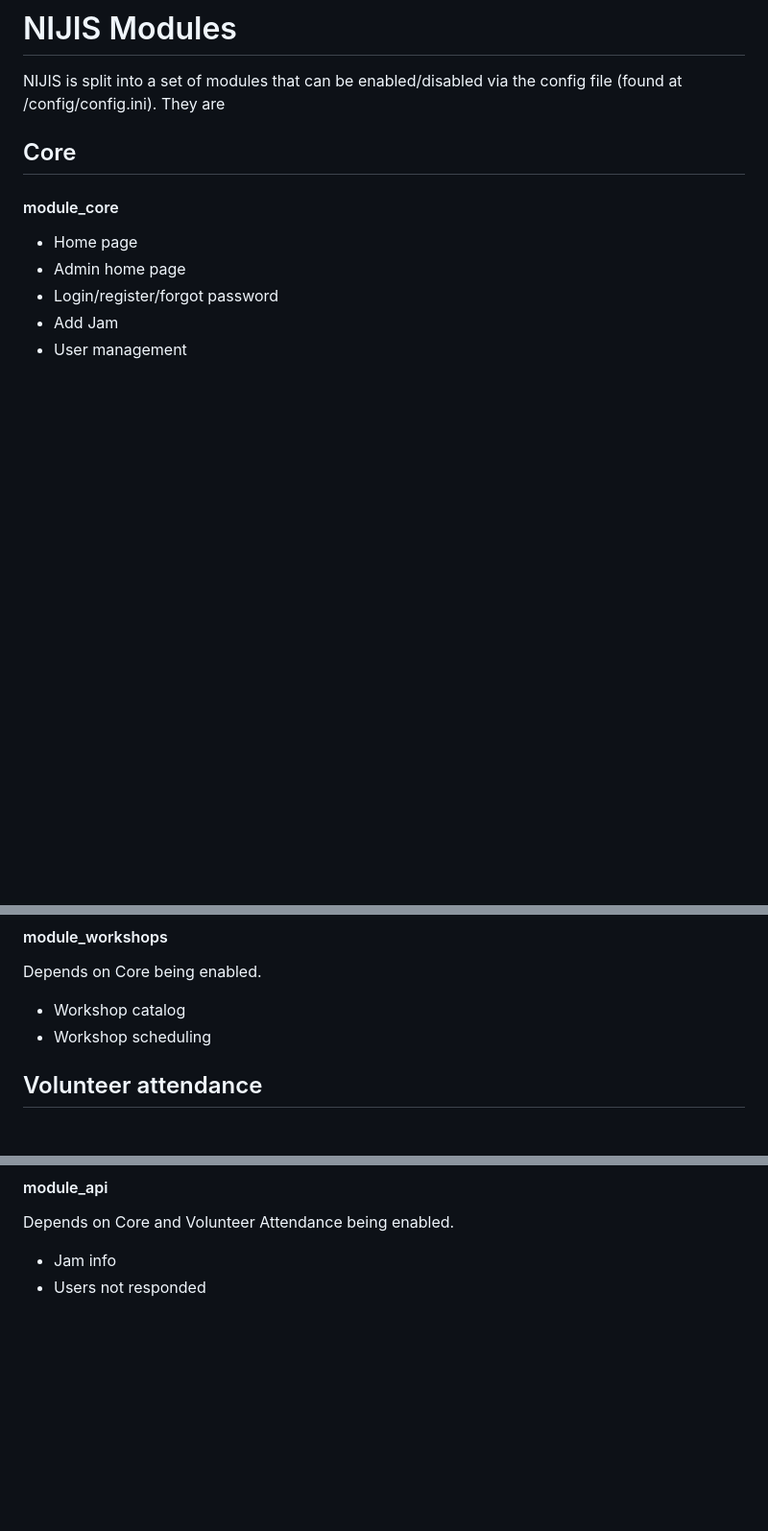
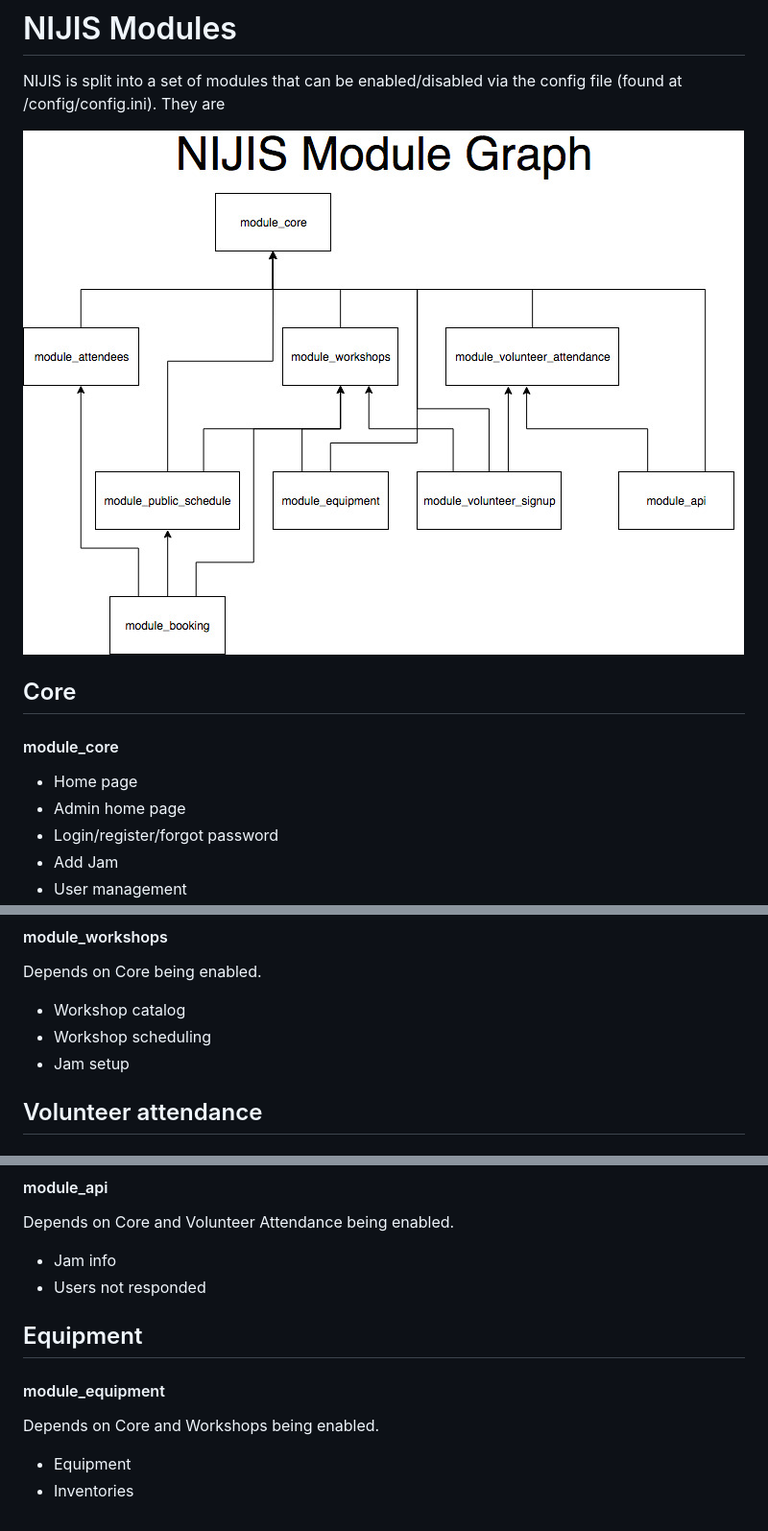
Before and after one commit to gbaman/NI-Jam-Information-System, a Markdown page: modules.md, 3 parts joined by grey strips. Shown: that part at 96% size. Drawn GitHub-style; pictures changed too: images/NIJIS_modules_diagram.jpg (added); blank space fills up the shorter version.

Commit message:
Update modules documentation to reflect module_equipment being added Also add modules diagram

```diff
--- a/modules.md
+++ b/modules.md
@@ -1,6 +1,8 @@
 # NIJIS Modules
 
 NIJIS is split into a set of modules that can be enabled/disabled via the config file (found at /config/config.ini). They are
+
+![](images/NIJIS_modules_diagram.jpg)
 
 ## Core
 #### module_core
@@ -33,6 +35,7 @@ Depends on Core, Workshops and Public Schedule being enabled.
 Depends on Core being enabled.
  - Workshop catalog
  - Workshop scheduling
+ - Jam setup
 
 
 ## Volunteer attendance
@@ -51,3 +54,9 @@ Depends on Core and Workshops being enabled.
 Depends on Core and Volunteer Attendance being enabled.
  - Jam info
  - Users not responded
+
+## Equipment
+#### module_equipment
+Depends on Core and Workshops being enabled.
+ - Equipment
+ - Inventories
```
Also changed, not shown: 2 other files.
